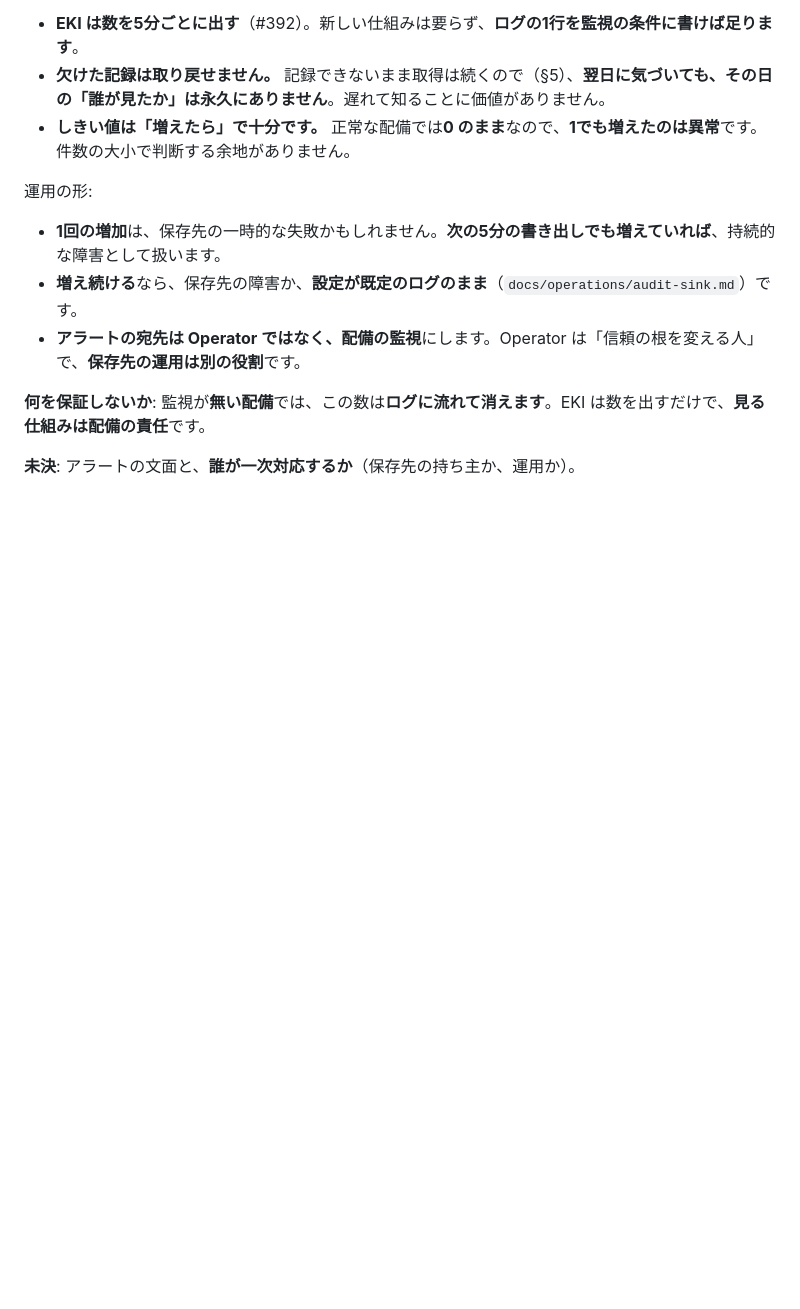
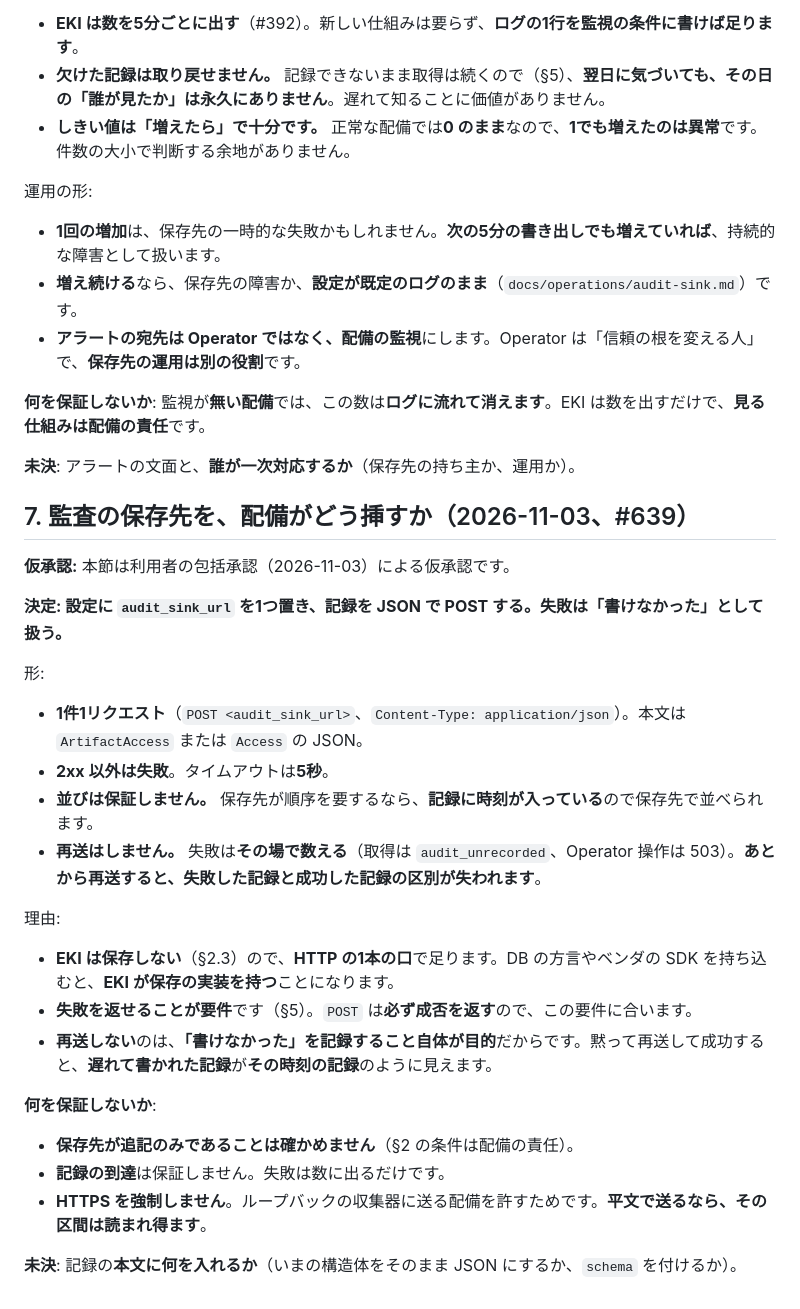
Before and after one commit to hat47x/eki-fabric, a Markdown page: plan/adr/0040-audit-records-and-retention.md, the part around the change. Rendered like a GitHub page; blank space fills up the shorter version.

Commit message:
docs: 監査の保存先を、HTTPの口1本で挿すと決める（#639）
EKIは保存しないので、設定にaudit_sink_urlを置きJSONでPOSTする。2xx以外は失敗、
再送はしない（遅れて書かれた記録がその時刻の記録に見えるため）。

```diff
--- a/plan/adr/0040-audit-records-and-retention.md
+++ b/plan/adr/0040-audit-records-and-retention.md
@@ -93,3 +93,30 @@ EKI は**どれも保存しない**と決めています（ADR-0039 §2.3、各
 **何を保証しないか**: 監視が**無い配備**では、この数は**ログに流れて消えます**。EKI は数を出すだけで、**見る仕組みは配備の責任**です。
 
 **未決**: アラートの文面と、**誰が一次対応するか**（保存先の持ち主か、運用か）。
+
+## 7. 監査の保存先を、配備がどう挿すか（2026-11-03、#639）
+
+**仮承認:** 本節は利用者の包括承認（2026-11-03）による仮承認です。
+
+**決定: 設定に `audit_sink_url` を1つ置き、記録を JSON で POST する。失敗は「書けなかった」として扱う。**
+
+形:
+
+- **1件1リクエスト**（`POST <audit_sink_url>`、`Content-Type: application/json`）。本文は `ArtifactAccess` または `Access` の JSON。
+- **2xx 以外は失敗**。タイムアウトは**5秒**。
+- **並びは保証しません。** 保存先が順序を要するなら、**記録に時刻が入っている**ので保存先で並べられます。
+- **再送はしません。** 失敗は**その場で数える**（取得は `audit_unrecorded`、Operator 操作は 503）。**あとから再送すると、失敗した記録と成功した記録の区別が失われます**。
+
+理由:
+
+- **EKI は保存しない**（§2.3）ので、**HTTP の1本の口**で足ります。DB の方言やベンダの SDK を持ち込むと、**EKI が保存の実装を持つ**ことになります。
+- **失敗を返せることが要件**です（§5）。`POST` は**必ず成否を返す**ので、この要件に合います。
+- **再送しない**のは、**「書けなかった」を記録すること自体が目的**だからです。黙って再送して成功すると、**遅れて書かれた記録**が**その時刻の記録**のように見えます。
+
+**何を保証しないか**:
+
+- **保存先が追記のみであることは確かめません**（§2 の条件は配備の責任）。
+- **記録の到達**は保証しません。失敗は数に出るだけです。
+- **HTTPS を強制しません**。ループバックの収集器に送る配備を許すためです。**平文で送るなら、その区間は読まれ得ます**。
+
+**未決**: 記録の**本文に何を入れるか**（いまの構造体をそのまま JSON にするか、`schema` を付けるか）。
```
